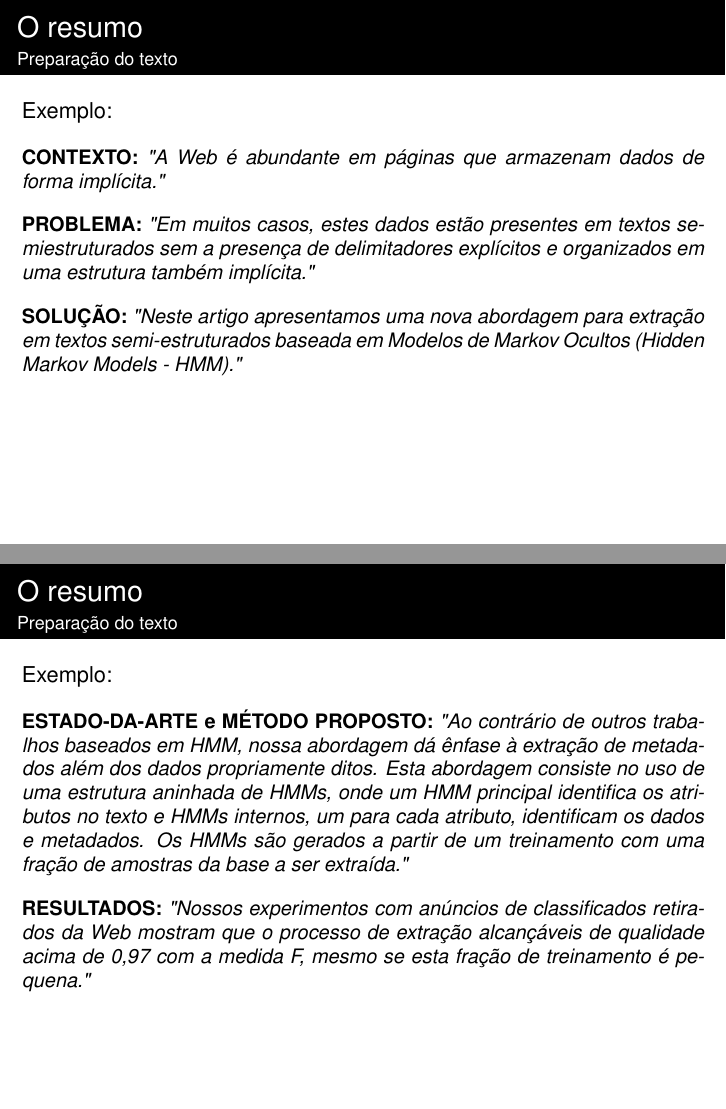
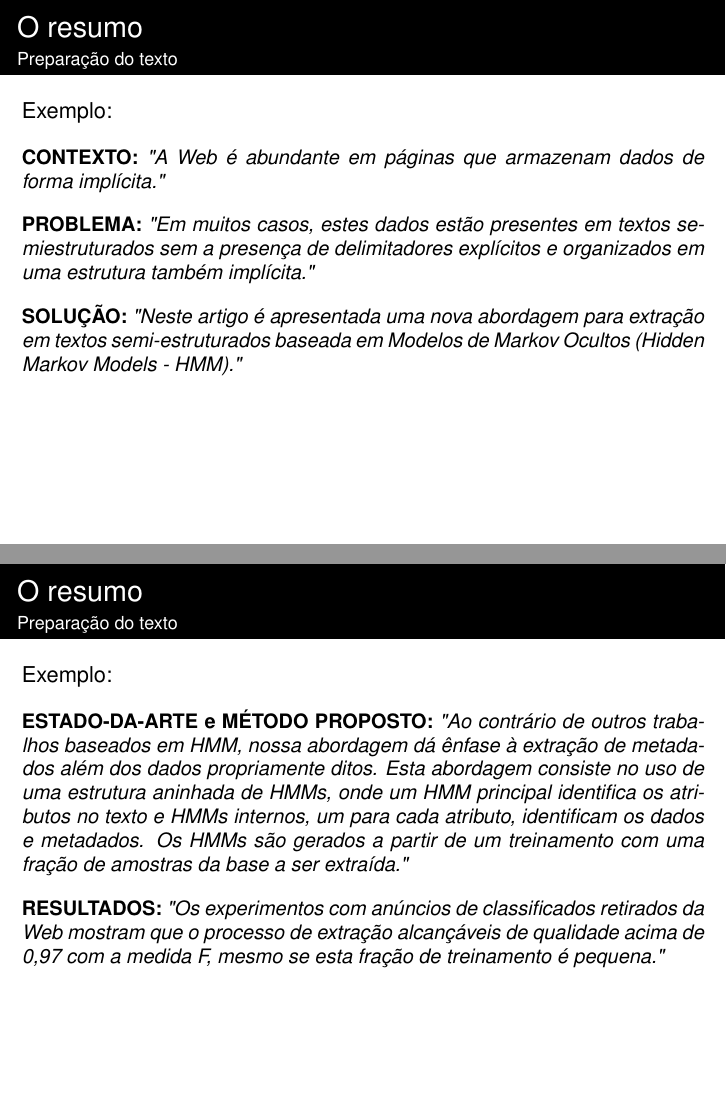
Before and after one commit to PatriciaLucas/Metodologia_Cientifica, LaTeX slides (04_RedacaoCientifica/4.2_PreparacaoTexto.tex): pages 10 and 11 of 22, joined at a grey line. The pictures show the PDF file 04_RedacaoCientifica/4.2_PreparacaoTexto.pdf that the author committed with the source.

Commit message:
Updates from Overleaf

```diff
--- a/04_RedacaoCientifica/4.2_PreparacaoTexto.tex
+++ b/04_RedacaoCientifica/4.2_PreparacaoTexto.tex
@@ -150,7 +150,7 @@ Exemplo:
 \vone
 \textbf{PROBLEMA:} \textit{"Em muitos casos, estes dados estão presentes em textos semiestruturados sem a presença de delimitadores explícitos e organizados em uma estrutura também implícita."}
 \vone
-\textbf{SOLUÇÃO:} \textit{"Neste artigo apresentamos uma nova abordagem para extração em textos semi-estruturados baseada em Modelos de Markov Ocultos (Hidden Markov Models - HMM)."}
+\textbf{SOLUÇÃO:} \textit{"Neste artigo é apresentada uma nova abordagem para extração em textos semi-estruturados baseada em Modelos de Markov Ocultos (Hidden Markov Models - HMM)."}
 
 
 
@@ -165,7 +165,7 @@ Exemplo:
 \small
 \textbf{ESTADO-DA-ARTE e MÉTODO PROPOSTO:} \textit{"Ao contrário de outros trabalhos baseados em HMM, nossa abordagem dá ênfase à extração de metadados além dos dados propriamente ditos. Esta abordagem consiste no uso de uma estrutura aninhada de HMMs, onde um HMM principal identifica os atributos no texto e HMMs internos, um para cada atributo, identificam os dados e metadados. Os HMMs são gerados a partir de um treinamento com uma fração de amostras da base a ser extraída."}
 \vone
-\textbf{RESULTADOS:} \textit{"Nossos experimentos com anúncios de
+\textbf{RESULTADOS:} \textit{"Os experimentos com anúncios de
 classificados retirados da Web mostram que o processo de
 extração alcançáveis de qualidade acima de 0,97 com a medida F,
 mesmo se esta fração de treinamento é pequena."}
```
Also changed, not shown: 04_RedacaoCientifica/4.2_PreparacaoTexto.pdf.
